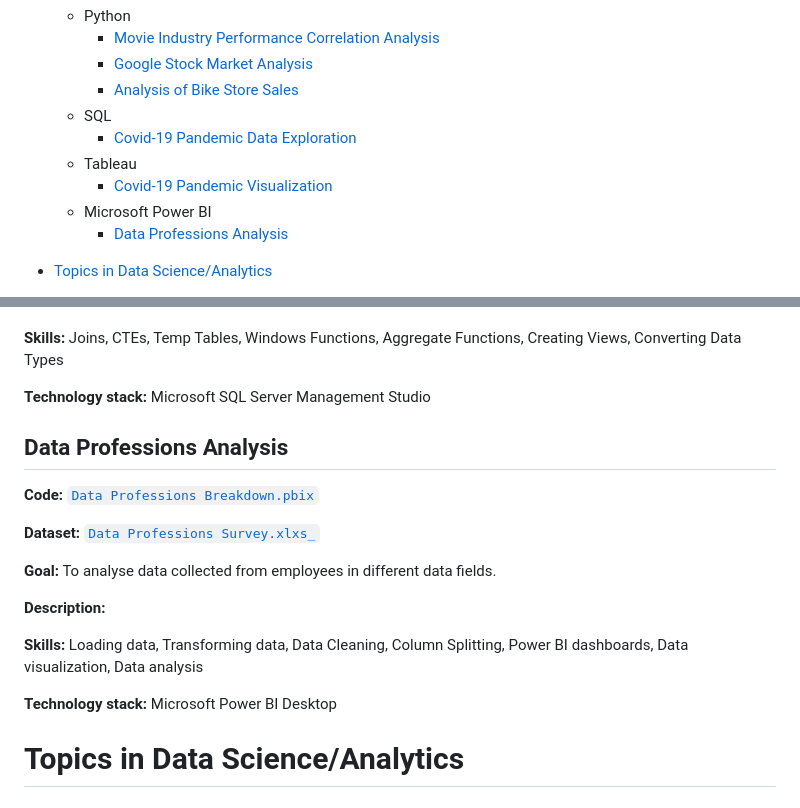
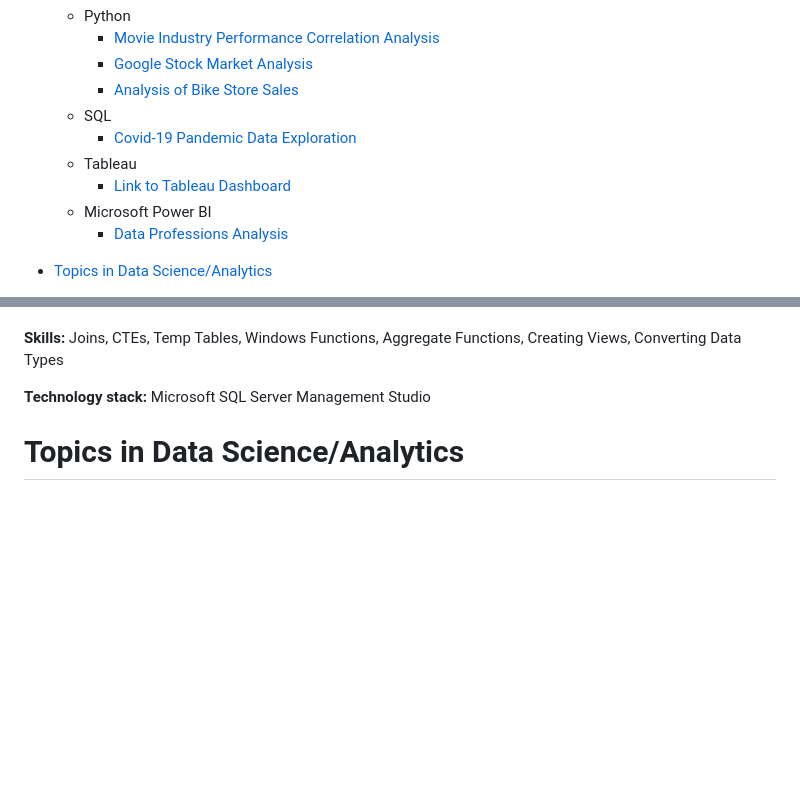
Before and after one commit to PatienceAdzo/AdzoTheAnalyst, a Markdown page: README.md, 2 parts joined by grey strips. Drawn GitHub-style; blank space fills up the shorter version.

```diff
--- a/README.md
+++ b/README.md
@@ -28,7 +28,7 @@ The projects in this repository are a combination of personal projects I have do
   - SQL
     - [Covid-19 Pandemic Data Exploration](https://github.com/PatienceAdzo/AdzoTheAnalyst/blob/main/README.md#covid-19-pandemic-data-exploration)
   - Tableau
-    - [Covid-19 Pandemic Visualization](https://public.tableau.com/app/profile/patience.anipa/viz/CoronavirusPandemicDashboard/Dashboard1)
+    - [Link to Tableau Dashboard](https://public.tableau.com/app/profile/patience.anipa/vizzes)
   - Microsoft Power BI
     - [Data Professions Analysis](https://github.com/PatienceAdzo/AdzoTheAnalyst/blob/main/README.md#data-professions-analysis)
 
@@ -116,20 +116,6 @@ In this section I list the data analytics projects, briefly describing the techn
 **Technology stack:** Microsoft SQL Server Management Studio
 
 
-## Data Professions Analysis
-**Code:** [`Data Professions Breakdown.pbix`](https://github.com/PatienceAdzo/AdzoTheAnalyst/blob/main/Data%20Professions%20Breakdown.pbix)
-
-**Dataset:** [`Data Professions Survey.xlxs_`](https://github.com/PatienceAdzo/AdzoTheAnalyst/blob/main/Data_Survey.xlsx)
-
-**Goal:** To analyse data collected from employees in different data fields.
-
-**Description:**
-
-**Skills:** Loading data, Transforming data, Data Cleaning, Column Splitting, Power BI dashboards, Data visualization, Data analysis
-
-**Technology stack:** Microsoft Power BI Desktop
-
-
 
 
 
```
